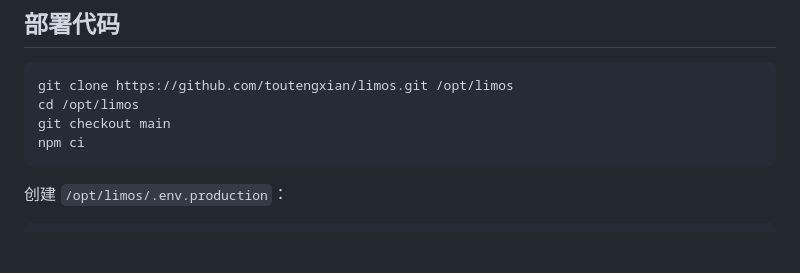
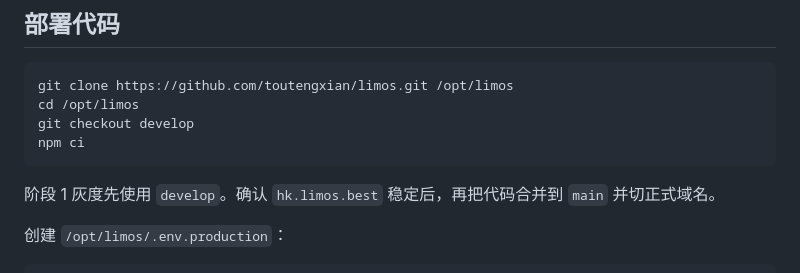
Before and after one commit to toutengxian/limos, a Markdown page: docs/mainland-stage1.md, the part around the change. GitHub-like rendering; blank space fills up the shorter version.

Commit message:
Clarify stage 1 deployment branch

````diff
--- a/docs/mainland-stage1.md
+++ b/docs/mainland-stage1.md
@@ -31,9 +31,11 @@
 ```bash
 git clone https://github.com/toutengxian/limos.git /opt/limos
 cd /opt/limos
-git checkout main
+git checkout develop
 npm ci
 ```
+
+阶段 1 灰度先使用 `develop`。确认 `hk.limos.best` 稳定后，再把代码合并到 `main` 并切正式域名。
 
 创建 `/opt/limos/.env.production`：
 
````
